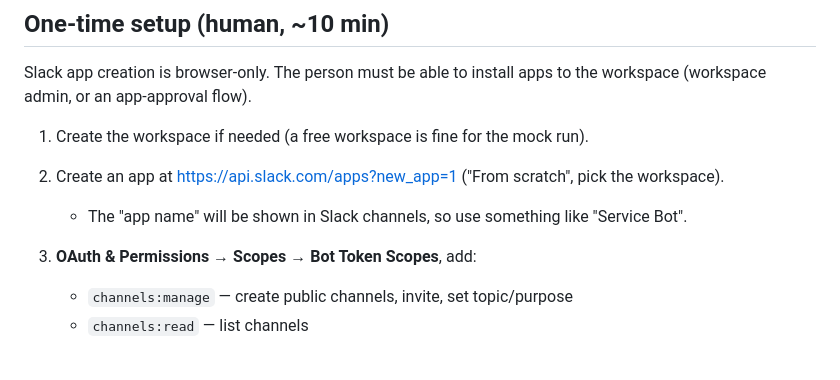
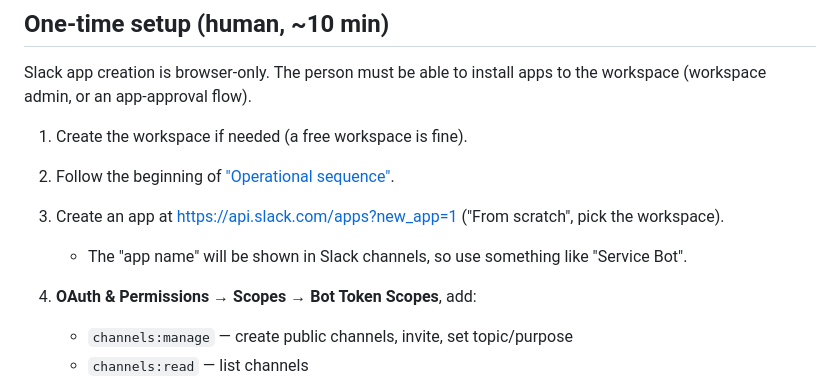
Before and after one commit to Daniel-Chin/ISMIR2026-Kit, a Markdown page: docs/SLACK.md, the part around one of its changes. Drawn GitHub-style; blank space fills up the shorter version.

```diff
--- a/docs/SLACK.md
+++ b/docs/SLACK.md
@@ -34,11 +34,12 @@ sitedata/papers.csv ── miniconf_prep.py --action setup-papers-<step>
 Slack app creation is browser-only. The person must be able to install apps to
 the workspace (workspace admin, or an app-approval flow).
 
-1. Create the workspace if needed (a free workspace is fine for the mock run).
-2. Create an app at <https://api.slack.com/apps?new_app=1> ("From scratch",
+1. Create the workspace if needed (a free workspace is fine).
+2. Follow the beginning of ["Operational sequence"](#operational-sequence).
+3. Create an app at <https://api.slack.com/apps?new_app=1> ("From scratch",
    pick the workspace).
    - The "app name" will be shown in Slack channels, so use something like "Service Bot".
-3. **OAuth & Permissions → Scopes → Bot Token Scopes**, add:
+4. **OAuth & Permissions → Scopes → Bot Token Scopes**, add:
    - `channels:manage` — create public channels, invite, set topic/purpose
    - `channels:read` — list channels
    - `groups:write` + `groups:read` — manage tutorial channels after they are
```
Also changed, not shown: other parts of docs/SLACK.md (+20 -17 lines).
